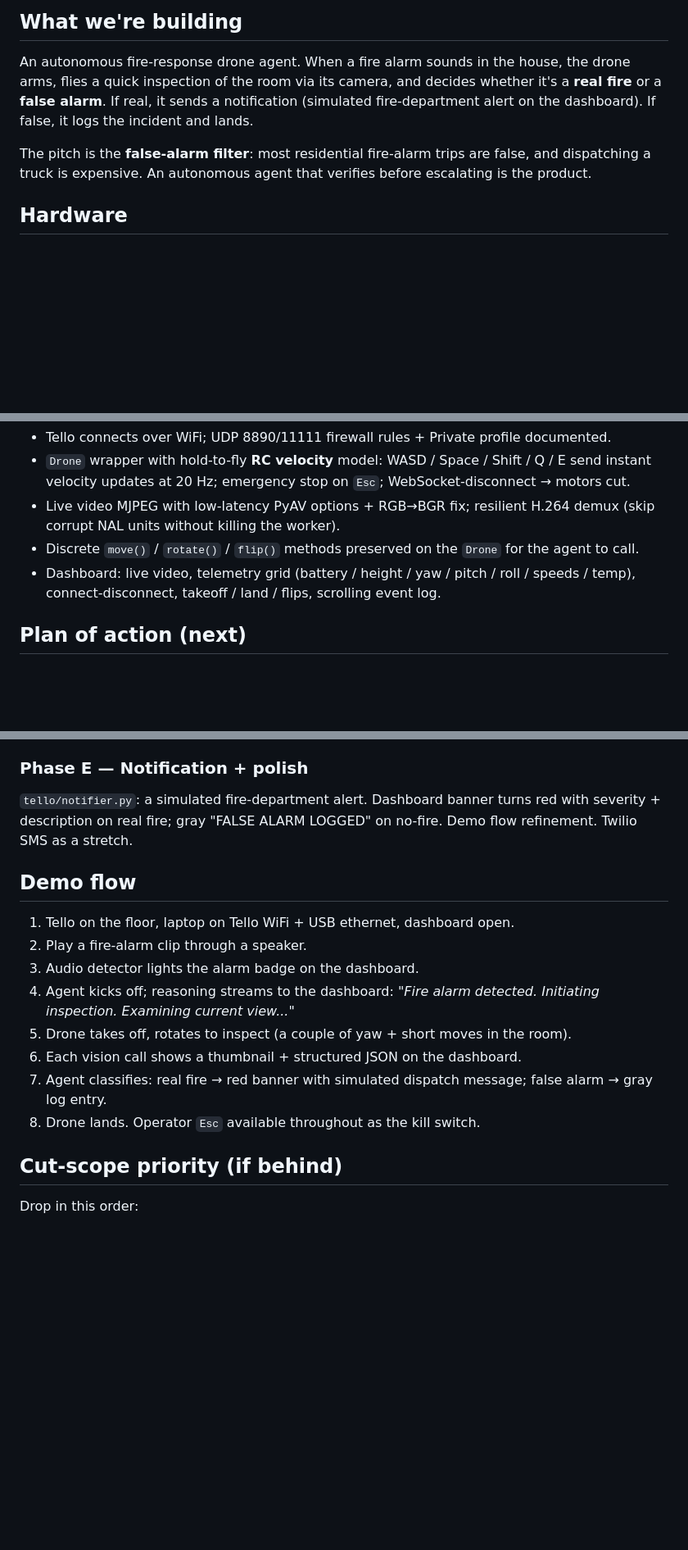
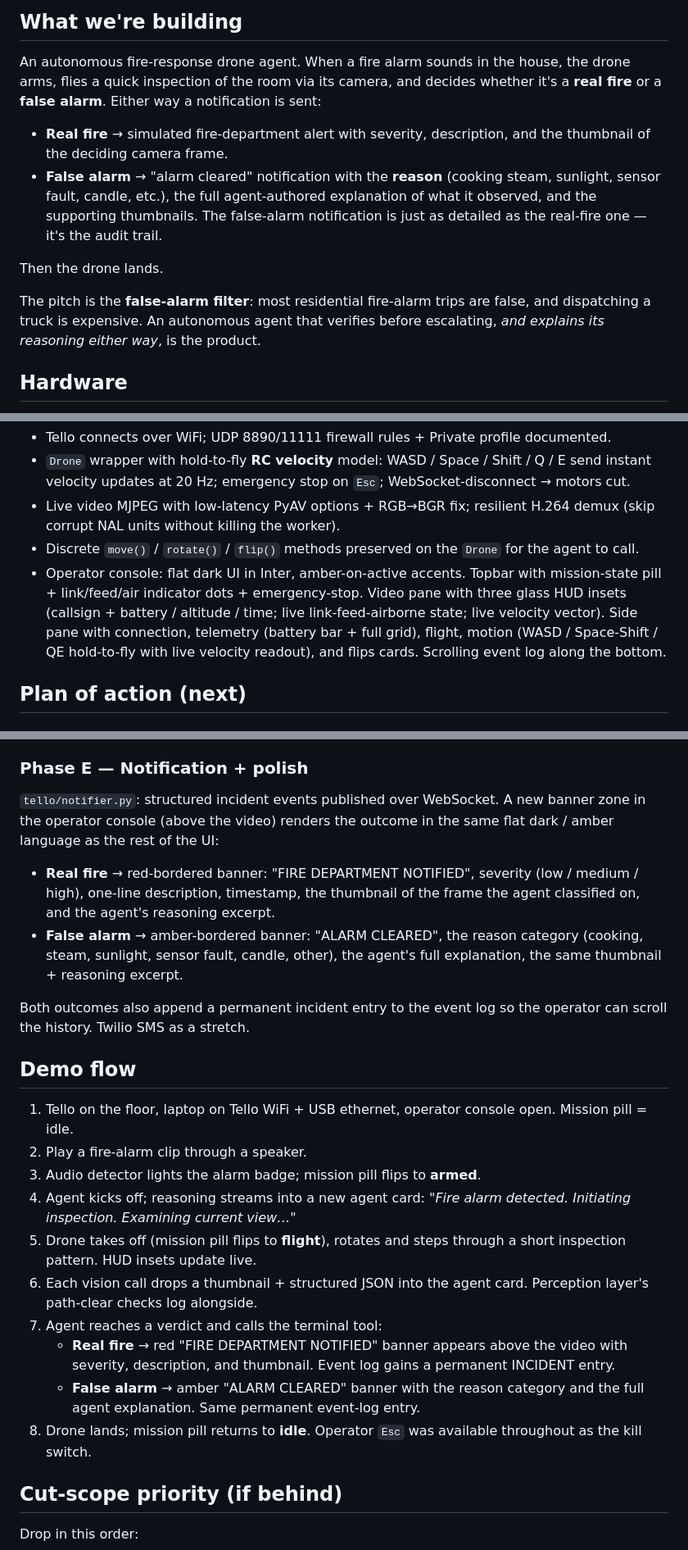
Before and after one commit to RahimMirani/ar1, a Markdown page: plan.md, 3 parts joined by grey strips. Shown at 82% size. Rendered like a GitHub page; blank space fills up the shorter version.

Commit message:
docs(plan): symmetric notifications for real/false alarms, reflect operator console UI
Co-authored-by: Cursor <cursoragent@cursor.com>

```diff
--- a/plan.md
+++ b/plan.md
@@ -4,13 +4,23 @@
 
 An autonomous fire-response drone agent. When a fire alarm sounds in the
 house, the drone arms, flies a quick inspection of the room via its camera,
-and decides whether it's a **real fire** or a **false alarm**. If real, it
-sends a notification (simulated fire-department alert on the dashboard). If
-false, it logs the incident and lands.
+and decides whether it's a **real fire** or a **false alarm**. Either way
+a notification is sent:
+
+- **Real fire** → simulated fire-department alert with severity,
+  description, and the thumbnail of the deciding camera frame.
+- **False alarm** → "alarm cleared" notification with the **reason**
+  (cooking steam, sunlight, sensor fault, candle, etc.), the full
+  agent-authored explanation of what it observed, and the supporting
+  thumbnails. The false-alarm notification is just as detailed as the
+  real-fire one — it's the audit trail.
+
+Then the drone lands.
 
 The pitch is the **false-alarm filter**: most residential fire-alarm trips
 are false, and dispatching a truck is expensive. An autonomous agent that
-verifies before escalating is the product.
+verifies before escalating, *and explains its reasoning either way*, is the
+product.
 
 ## Hardware
 
@@ -102,9 +119,14 @@ Bench-tested and pushed to `main`:
   H.264 demux (skip corrupt NAL units without killing the worker).
 - Discrete `move()` / `rotate()` / `flip()` methods preserved on the
   `Drone` for the agent to call.
-- Dashboard: live video, telemetry grid (battery / height / yaw / pitch /
-  roll / speeds / temp), connect-disconnect, takeoff / land / flips,
-  scrolling event log.
+- Operator console: flat dark UI in Inter, amber-on-active accents.
+  Topbar with mission-state pill + link/feed/air indicator dots +
+  emergency-stop. Video pane with three glass HUD insets (callsign +
+  battery / altitude / time; live link-feed-airborne state; live
+  velocity vector). Side pane with connection, telemetry (battery bar +
+  full grid), flight, motion (WASD / Space-Shift / QE hold-to-fly with
+  live velocity readout), and flips cards. Scrolling event log along the
+  bottom.
 
 ## Plan of action (next)
 
@@ -196,23 +218,42 @@ stream → vision thumbnails → drone moves → classification.
 
 ### Phase E — Notification + polish
 
-`tello/notifier.py`: a simulated fire-department alert. Dashboard banner
-turns red with severity + description on real fire; gray "FALSE ALARM
-LOGGED" on no-fire. Demo flow refinement. Twilio SMS as a stretch.
+`tello/notifier.py`: structured incident events published over WebSocket.
+A new banner zone in the operator console (above the video) renders the
+outcome in the same flat dark / amber language as the rest of the UI:
+
+- **Real fire** → red-bordered banner: "FIRE DEPARTMENT NOTIFIED",
+  severity (low / medium / high), one-line description, timestamp, the
+  thumbnail of the frame the agent classified on, and the agent's
+  reasoning excerpt.
+- **False alarm** → amber-bordered banner: "ALARM CLEARED", the reason
+  category (cooking, steam, sunlight, sensor fault, candle, other), the
+  agent's full explanation, the same thumbnail + reasoning excerpt.
+
+Both outcomes also append a permanent incident entry to the event log so
+the operator can scroll the history. Twilio SMS as a stretch.
 
 ## Demo flow
 
-1. Tello on the floor, laptop on Tello WiFi + USB ethernet, dashboard open.
+1. Tello on the floor, laptop on Tello WiFi + USB ethernet, operator
+   console open. Mission pill = idle.
 2. Play a fire-alarm clip through a speaker.
-3. Audio detector lights the alarm badge on the dashboard.
-4. Agent kicks off; reasoning streams to the dashboard:
-   *"Fire alarm detected. Initiating inspection. Examining current view..."*
-5. Drone takes off, rotates to inspect (a couple of yaw + short moves in
-   the room).
-6. Each vision call shows a thumbnail + structured JSON on the dashboard.
-7. Agent classifies: real fire → red banner with simulated dispatch
-   message; false alarm → gray log entry.
-8. Drone lands. Operator `Esc` available throughout as the kill switch.
+3. Audio detector lights the alarm badge; mission pill flips to **armed**.
+4. Agent kicks off; reasoning streams into a new agent card:
+   *"Fire alarm detected. Initiating inspection. Examining current view…"*
+5. Drone takes off (mission pill flips to **flight**), rotates and steps
+   through a short inspection pattern. HUD insets update live.
+6. Each vision call drops a thumbnail + structured JSON into the agent
+   card. Perception layer's path-clear checks log alongside.
+7. Agent reaches a verdict and calls the terminal tool:
+   - **Real fire** → red "FIRE DEPARTMENT NOTIFIED" banner appears above
+     the video with severity, description, and thumbnail. Event log
+     gains a permanent INCIDENT entry.
+   - **False alarm** → amber "ALARM CLEARED" banner with the reason
+     category and the full agent explanation. Same permanent event-log
+     entry.
+8. Drone lands; mission pill returns to **idle**. Operator `Esc` was
+   available throughout as the kill switch.
 
 ## Cut-scope priority (if behind)
 
```
Also changed, not shown: other parts of plan.md (+10 -3 lines).
